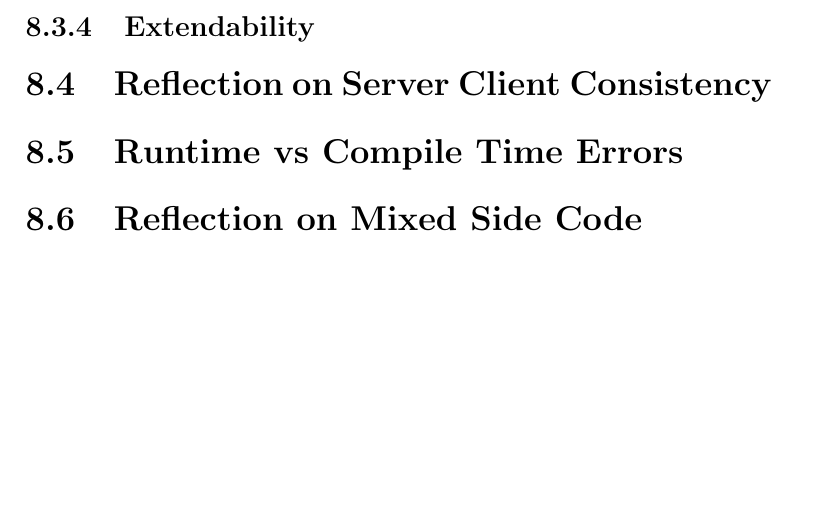
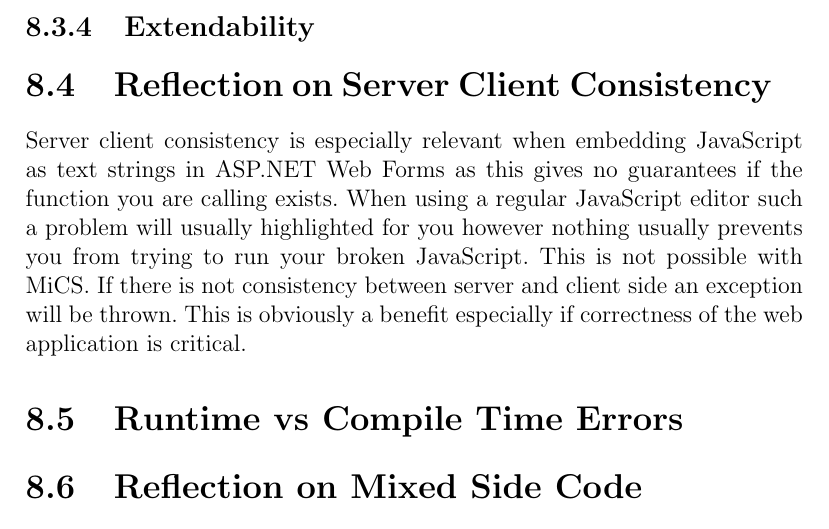
Before and after one commit to lieberkind/jsreport, a LaTeX thesis (report.tex, which reads chapters/8-evaluation/evaluation.tex): part of page 61 of 65, cut so that both start at the same text, the shorter picture padded with empty space. Compiled offline with pdfLaTeX.

Commit message:
Added Reflection on Server Client Consistency section.

```diff
--- a/chapters/8-evaluation/evaluation.tex
+++ b/chapters/8-evaluation/evaluation.tex
@@ -22,7 +22,7 @@
 
 \section{Reflection on Server Client Consistency} % (fold)
 \label{sec:reflection_on_server_client_consistency}
-
+	Server client consistency is especially relevant when embedding JavaScript as text strings in ASP.NET Web Forms as this gives no guarantees if the function you are calling exists. When using a regular JavaScript editor such a problem will usually highlighted for you however nothing usually prevents you from trying to run your broken JavaScript. This is not possible with MiCS. If there is not consistency between server and client side an exception will be thrown. This is obviously a benefit especially if correctness of the web application is critical.
 % section reflection_on_server_client_consistency (end)
 
 \section{Runtime vs Compile Time Errors} % (fold)
```
